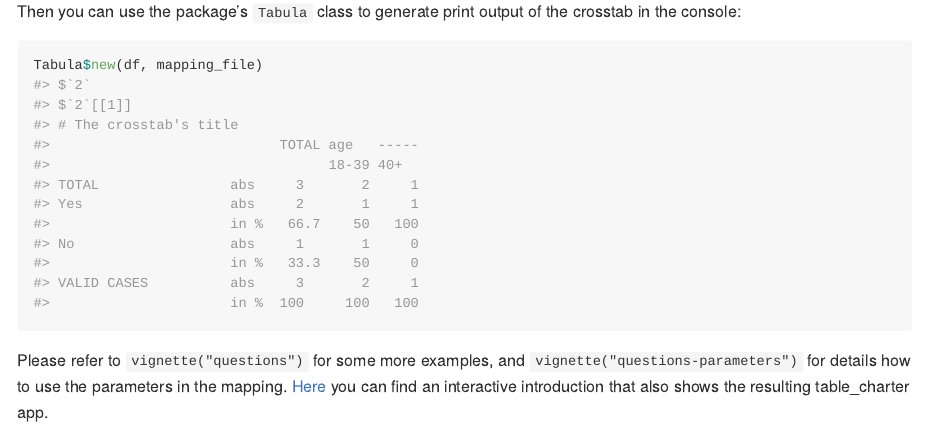
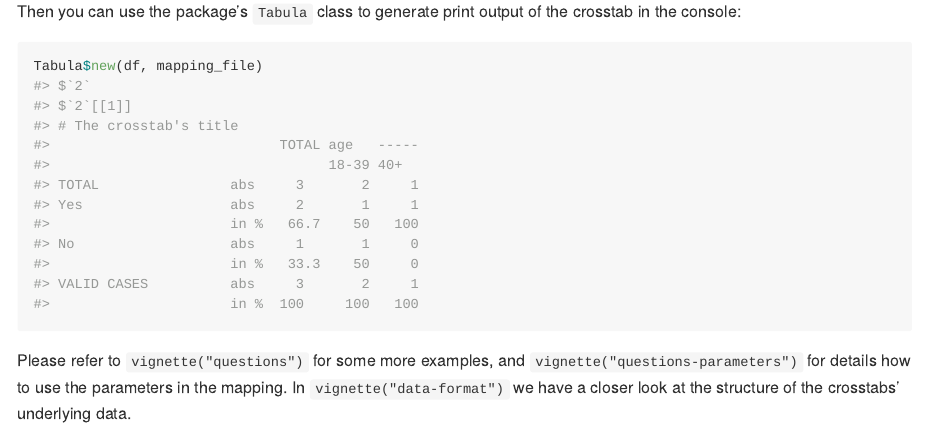
Before and after one commit to urswilke/crosstabser, an R Markdown document (README.Rmd): the page in a window 1100 px wide, from 1450 px down before the commit and from 1520 px down after it, so that both start at the same text. The pictures show the output file README.md that the author committed with the source, drawn offline in the style of GitHub; badge pictures from the web are left out.

Commit message:
edit & add link to new vignette

```diff
--- a/README.Rmd
+++ b/README.Rmd
@@ -84,6 +88,5 @@ Tabula$new(df, mapping_file)
 Please refer to `vignette("questions")` for some more examples,
 and `vignette("questions-parameters")`
 for details how to use the parameters in the mapping.
-[Here](https://urswilke.github.io/datadaptor-crosstabser-table_charter-demo/)
-you can find an interactive introduction
-that also shows the resulting table_charter app.
+In `vignette("data-format")` we have a closer look
+at the structure of the crosstabs' underlying data.
```
Also changed, not shown: README.md, README.Rmd (6 more changed lines).
